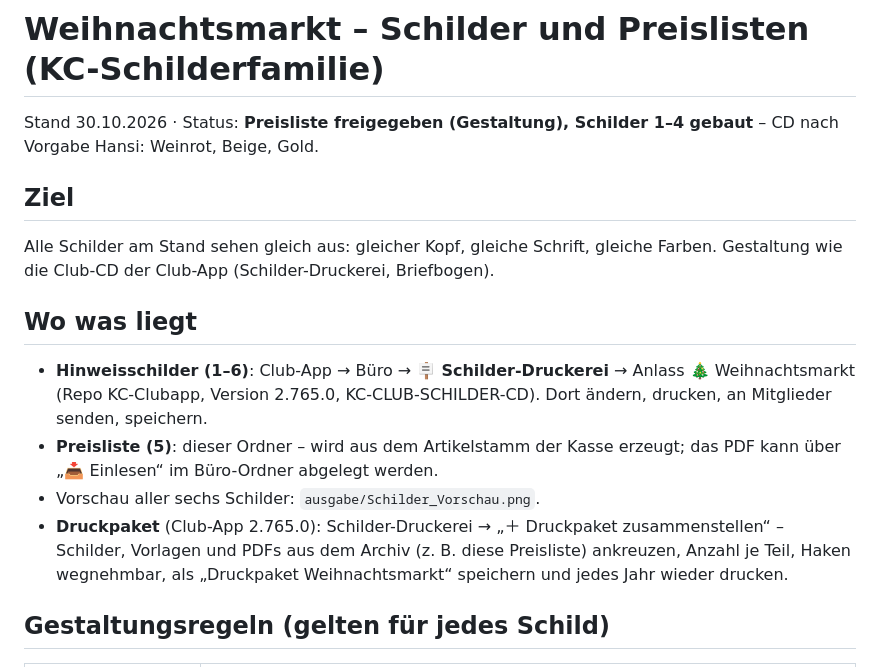
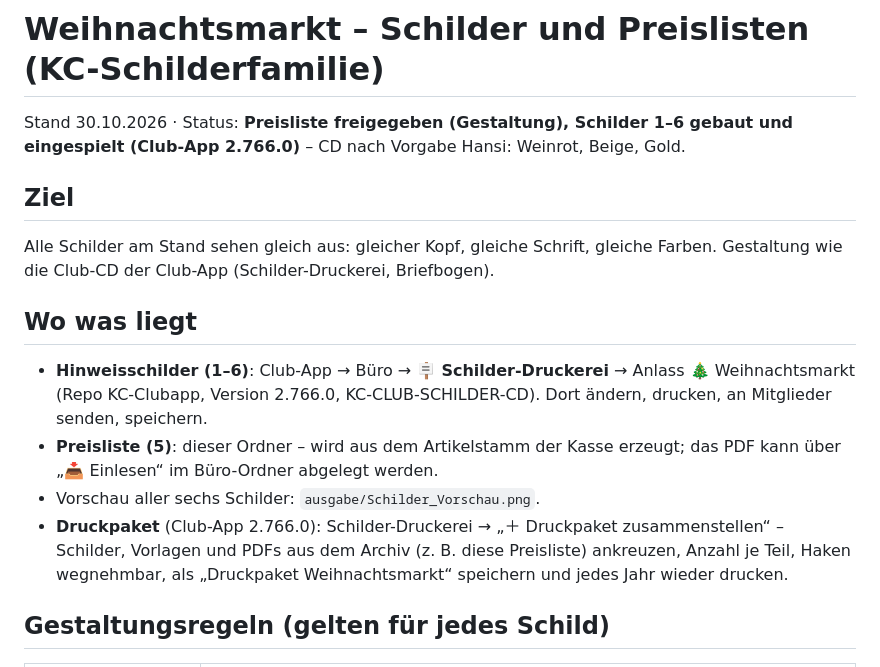
Before and after one commit to Sire65/KC-Infrastructure-Control-Center, a Markdown page: weihnachtsmarkt/schilder/KONZEPT.md, the part around the change. Rendered like a GitHub page.

Commit message:
Weihnachtsmarkt: Konzept – Schilder stehen in Club-App 2.766.0
Co-Authored-By: Claude Opus 5.5 <noreply@anthropic.com>
Claude-Session: https://claude.ai/code/session_013KUoDDSFU9Amfa9PpJrFDP

```diff
--- a/weihnachtsmarkt/schilder/KONZEPT.md
+++ b/weihnachtsmarkt/schilder/KONZEPT.md
@@ -1,6 +1,6 @@
 # Weihnachtsmarkt – Schilder und Preislisten (KC-Schilderfamilie)
 
-Stand 30.10.2026 · Status: **Preisliste freigegeben (Gestaltung), Schilder 1–4 gebaut** – CD nach Vorgabe Hansi: Weinrot, Beige, Gold.
+Stand 30.10.2026 · Status: **Preisliste freigegeben (Gestaltung), Schilder 1–6 gebaut und eingespielt (Club-App 2.766.0)** – CD nach Vorgabe Hansi: Weinrot, Beige, Gold.
 
 ## Ziel
 
@@ -10,11 +10,11 @@ Club-CD der Club-App (Schilder-Druckerei, Briefbogen).
 ## Wo was liegt
 
 - **Hinweisschilder (1–6)**: Club-App → Büro → 🪧 **Schilder-Druckerei** → Anlass 🎄 Weihnachtsmarkt
-  (Repo KC-Clubapp, Version 2.765.0, KC-CLUB-SCHILDER-CD). Dort ändern, drucken, an Mitglieder senden, speichern.
+  (Repo KC-Clubapp, Version 2.766.0, KC-CLUB-SCHILDER-CD). Dort ändern, drucken, an Mitglieder senden, speichern.
 - **Preisliste (5)**: dieser Ordner – wird aus dem Artikelstamm der Kasse erzeugt; das PDF kann über
   „📥 Einlesen“ im Büro-Ordner abgelegt werden.
 - Vorschau aller sechs Schilder: `ausgabe/Schilder_Vorschau.png`.
-- **Druckpaket** (Club-App 2.765.0): Schilder-Druckerei → „＋ Druckpaket zusammenstellen“ – Schilder, Vorlagen und PDFs aus dem Archiv
+- **Druckpaket** (Club-App 2.766.0): Schilder-Druckerei → „＋ Druckpaket zusammenstellen“ – Schilder, Vorlagen und PDFs aus dem Archiv
   (z. B. diese Preisliste) ankreuzen, Anzahl je Teil, Haken wegnehmbar, als „Druckpaket Weihnachtsmarkt“ speichern und jedes Jahr wieder drucken.
 
 ## Gestaltungsregeln (gelten für jedes Schild)
```
